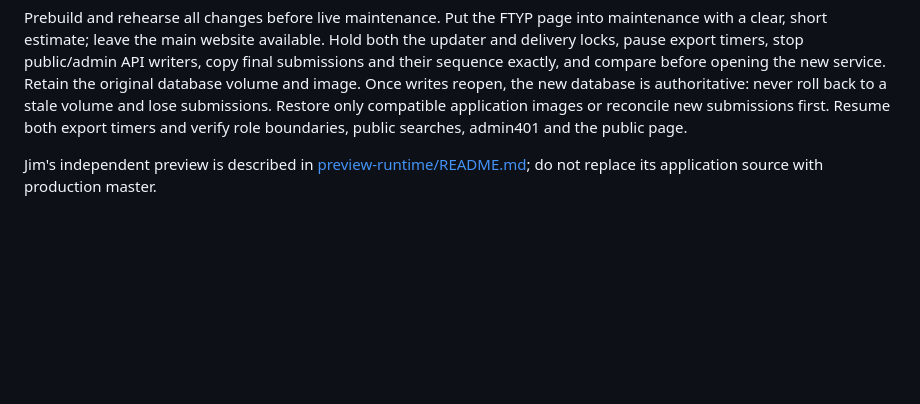
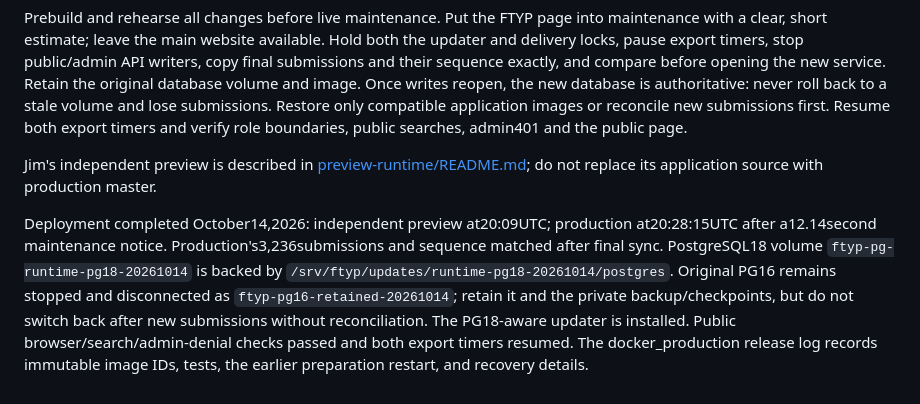
Before and after one commit to FlyBase/fast-track-your-paper, a Markdown page: README.production.md, the part around the change. GitHub-like rendering; blank space fills up the shorter version.

Commit message:
Record completed FTYP runtime rollout and recovery paths

```diff
--- a/README.production.md
+++ b/README.production.md
@@ -87,3 +87,6 @@ Apply `db/scripts/materialized_view_search_path.sql` after importing/replacing C
 Prebuild and rehearse all changes before live maintenance. Put the FTYP page into maintenance with a clear, short estimate; leave the main website available. Hold both the updater and delivery locks, pause export timers, stop public/admin API writers, copy final submissions and their sequence exactly, and compare before opening the new service. Retain the original database volume and image. Once writes reopen, the new database is authoritative: never roll back to a stale volume and lose submissions. Restore only compatible application images or reconcile new submissions first. Resume both export timers and verify role boundaries, public searches, admin401 and the public page.
 
 Jim's independent preview is described in [preview-runtime/README.md](preview-runtime/README.md); do not replace its application source with production master.
+
+
+Deployment completed October14,2026: independent preview at20:09UTC; production at20:28:15UTC after a12.14second maintenance notice. Production's3,236submissions and sequence matched after final sync. PostgreSQL18 volume `ftyp-pg-runtime-pg18-20261014` is backed by `/srv/ftyp/updates/runtime-pg18-20261014/postgres`. Original PG16 remains stopped and disconnected as `ftyp-pg16-retained-20261014`; retain it and the private backup/checkpoints, but do not switch back after new submissions without reconciliation. The PG18-aware updater is installed. Public browser/search/admin-denial checks passed and both export timers resumed. The docker_production release log records immutable image IDs, tests, the earlier preparation restart, and recovery details.
```
